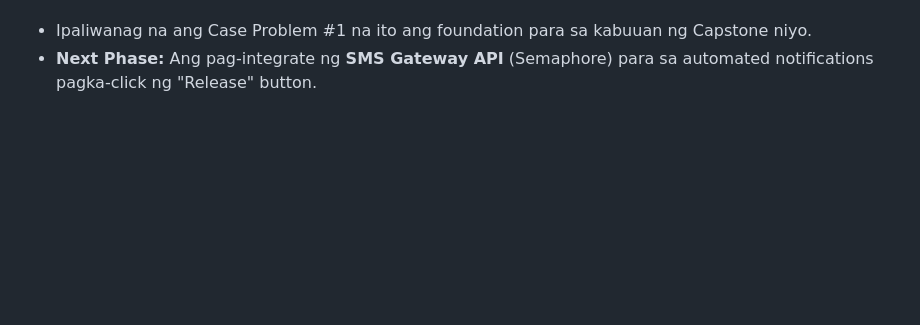
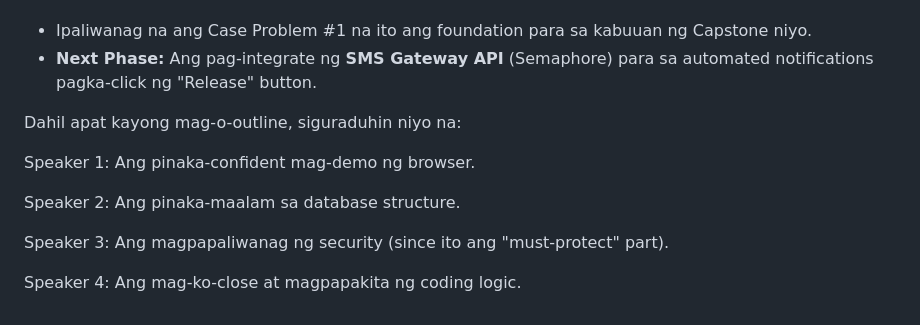
Before and after one commit to RICHHACKER45/bdls-admin-system, a Markdown page: tutorial-video-outline.md, the part around the change. Drawn GitHub-style; blank space fills up the shorter version.

Commit message:
added changes sa tuts

```diff
--- a/tutorial-video-outline.md
+++ b/tutorial-video-outline.md
@@ -71,3 +71,13 @@
 **10. The Vision (Final Statement)**
 * Ipaliwanag na ang Case Problem #1 na ito ang foundation para sa kabuuan ng Capstone niyo.
 * **Next Phase:** Ang pag-integrate ng **SMS Gateway API** (Semaphore) para sa automated notifications pagka-click ng "Release" button.
+
+Dahil apat kayong mag-o-outline, siguraduhin niyo na:
+
+Speaker 1: Ang pinaka-confident mag-demo ng browser.
+
+Speaker 2: Ang pinaka-maalam sa database structure.
+
+Speaker 3: Ang magpapaliwanag ng security (since ito ang "must-protect" part).
+
+Speaker 4: Ang mag-ko-close at magpapakita ng coding logic.
```
